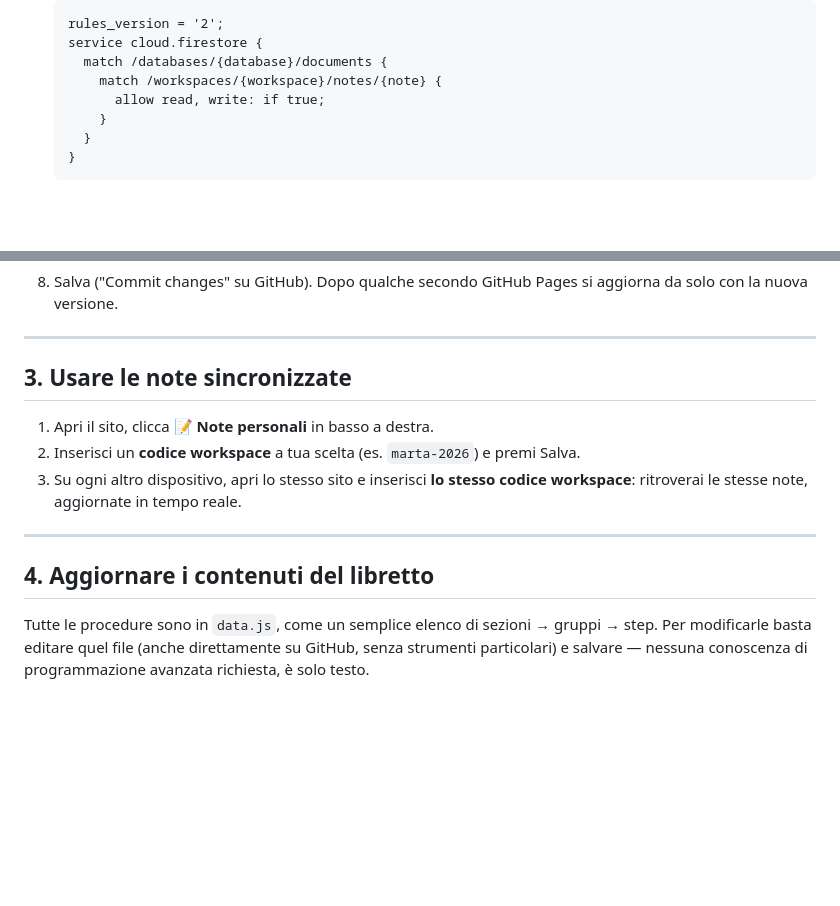
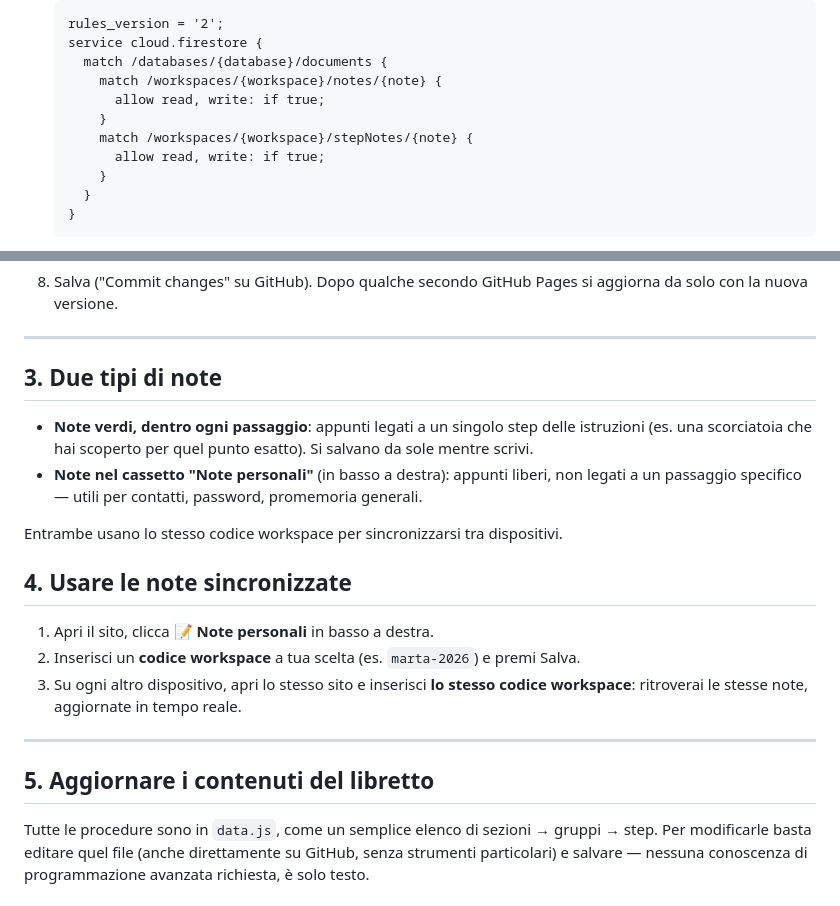
Before and after one commit to amavanetti-lAla/libretto-zedonk-joor, a Markdown page: README.md, 2 parts joined by grey strips. Drawn GitHub-style; blank space fills up the shorter version.

```diff
--- a/README.md
+++ b/README.md
@@ -46,6 +46,9 @@ salvate solo nel browser del dispositivo che usi (non sincronizzate).
    service cloud.firestore {
      match /databases/{database}/documents {
        match /workspaces/{workspace}/notes/{note} {
+         allow read, write: if true;
+       }
+       match /workspaces/{workspace}/stepNotes/{note} {
          allow read, write: if true;
        }
      }
@@ -99,7 +102,18 @@ salvate solo nel browser del dispositivo che usi (non sincronizzate).
 
 ---
 
-## 3. Usare le note sincronizzate
+## 3. Due tipi di note
+
+- **Note verdi, dentro ogni passaggio**: appunti legati a un singolo step
+  delle istruzioni (es. una scorciatoia che hai scoperto per quel punto
+  esatto). Si salvano da sole mentre scrivi.
+- **Note nel cassetto "Note personali"** (in basso a destra): appunti
+  liberi, non legati a un passaggio specifico — utili per contatti,
+  password, promemoria generali.
+
+Entrambe usano lo stesso codice workspace per sincronizzarsi tra dispositivi.
+
+## 4. Usare le note sincronizzate
 
 1. Apri il sito, clicca **📝 Note personali** in basso a destra.
 2. Inserisci un **codice workspace** a tua scelta (es. `marta-2026`) e
@@ -110,7 +124,7 @@ salvate solo nel browser del dispositivo che usi (non sincronizzate).
 
 ---
 
-## 4. Aggiornare i contenuti del libretto
+## 5. Aggiornare i contenuti del libretto
 
 Tutte le procedure sono in `data.js`, come un semplice elenco di
 sezioni → gruppi → step. Per modificarle basta editare quel file
```
